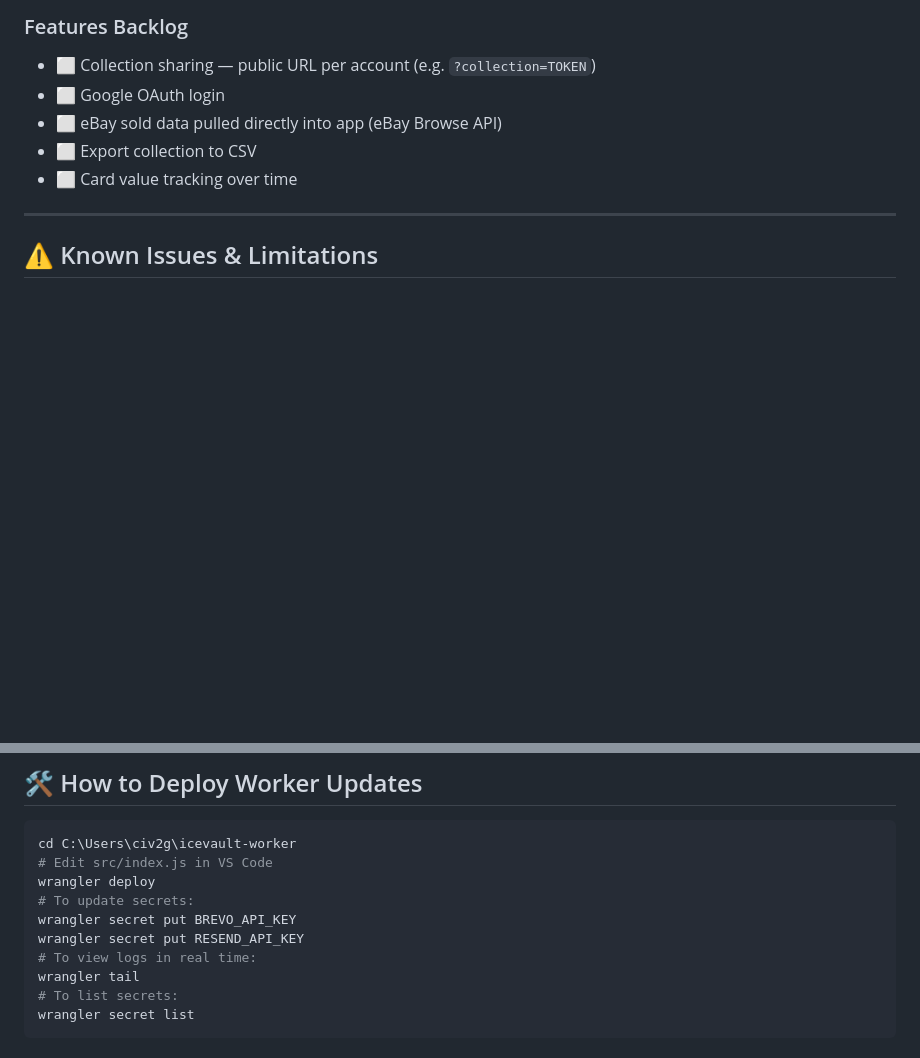
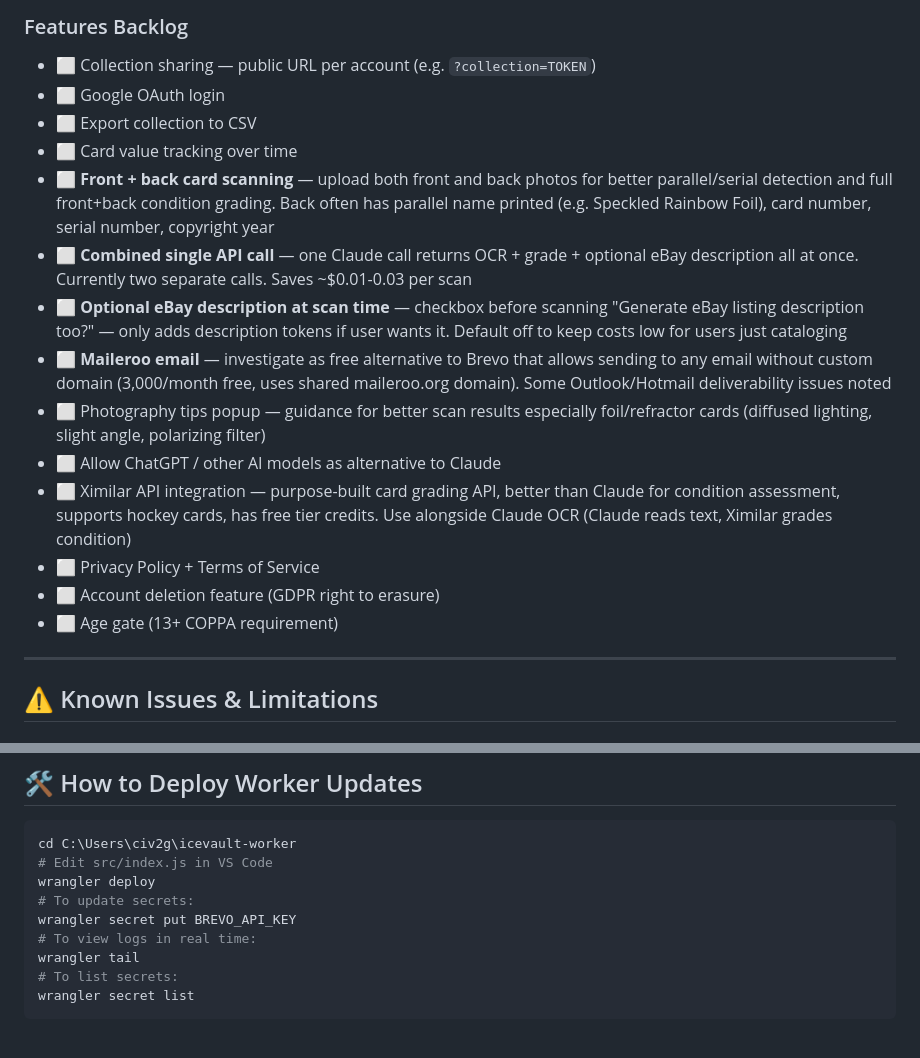
Before and after one commit to Ciiiv/icevault, a Markdown page: PROJECT_NOTES.md, 2 parts joined by grey strips. Drawn GitHub-style; blank space fills up the shorter version.

```diff
--- a/PROJECT_NOTES.md
+++ b/PROJECT_NOTES.md
@@ -109,9 +109,18 @@ icevault/
 ### Features Backlog
 - ⬜ Collection sharing — public URL per account (e.g. `?collection=TOKEN`)
 - ⬜ Google OAuth login
-- ⬜ eBay sold data pulled directly into app (eBay Browse API)
 - ⬜ Export collection to CSV
 - ⬜ Card value tracking over time
+- ⬜ **Front + back card scanning** — upload both front and back photos for better parallel/serial detection and full front+back condition grading. Back often has parallel name printed (e.g. Speckled Rainbow Foil), card number, serial number, copyright year
+- ⬜ **Combined single API call** — one Claude call returns OCR + grade + optional eBay description all at once. Currently two separate calls. Saves ~$0.01-0.03 per scan
+- ⬜ **Optional eBay description at scan time** — checkbox before scanning "Generate eBay listing description too?" — only adds description tokens if user wants it. Default off to keep costs low for users just cataloging
+- ⬜ **Maileroo email** — investigate as free alternative to Brevo that allows sending to any email without custom domain (3,000/month free, uses shared maileroo.org domain). Some Outlook/Hotmail deliverability issues noted
+- ⬜ Photography tips popup — guidance for better scan results especially foil/refractor cards (diffused lighting, slight angle, polarizing filter)
+- ⬜ Allow ChatGPT / other AI models as alternative to Claude
+- ⬜ Ximilar API integration — purpose-built card grading API, better than Claude for condition assessment, supports hockey cards, has free tier credits. Use alongside Claude OCR (Claude reads text, Ximilar grades condition)
+- ⬜ Privacy Policy + Terms of Service
+- ⬜ Account deletion feature (GDPR right to erasure)
+- ⬜ Age gate (13+ COPPA requirement)
 
 ---
 
@@ -140,7 +149,6 @@ cd C:\Users\civ2g\icevault-worker
 wrangler deploy
 # To update secrets:
 wrangler secret put BREVO_API_KEY
-wrangler secret put RESEND_API_KEY
 # To view logs in real time:
 wrangler tail
 # To list secrets:
```
